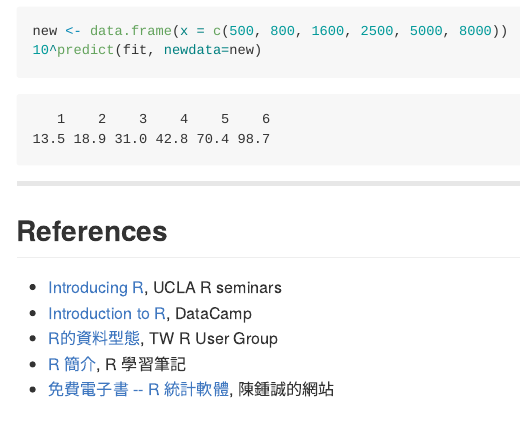
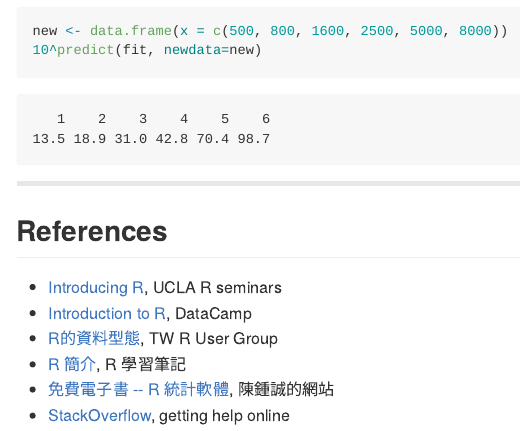
Before and after one commit to JohnsonHsieh/dsp-introR, an R Markdown document (index.Rmd): the page in a window 1100 px wide, from 15720 px down. The pictures show the output file index.md that the author committed with the source, drawn offline in the style of GitHub; long lines of code are wrapped.

Commit message:
publishing deck

```diff
--- a/index.Rmd
+++ b/index.Rmd
@@ -384,3 +384,4 @@ new <- data.frame(x = c(500, 800, 1600, 2500, 5000, 8000))
 - [R的資料型態](http://rpubs.com/wush978/R_DataType), TW R User Group
 - [R 簡介](http://statlab.nchc.org.tw/rnotes/?page_id=2), R 學習筆記
 - [免費電子書 -- R 統計軟體](http://ccckmit.wikidot.com/r:main), 陳鍾誠的網站
+- [StackOverflow](http://stackoverflow.com/), getting help online
```
Also changed, not shown: index.html, index.md.
